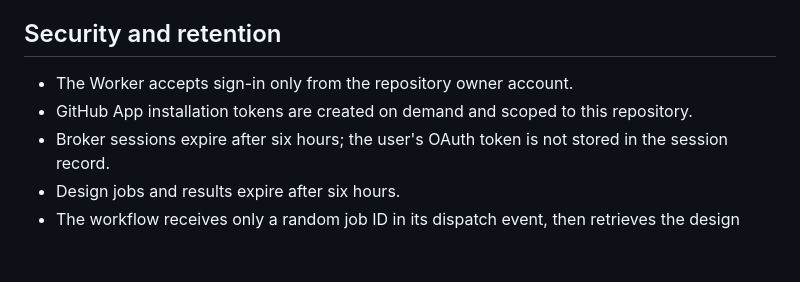
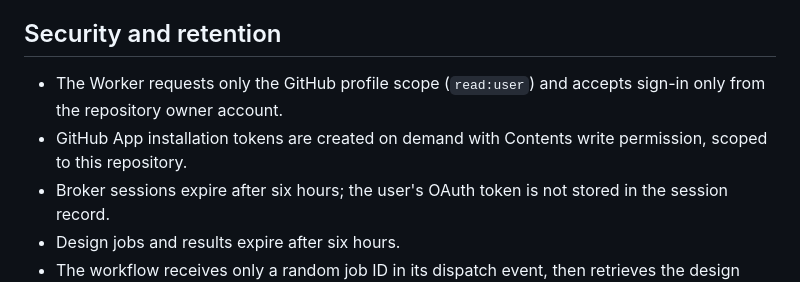
Before and after one commit to IIupor/fpga-playground, a Markdown page: sta-broker/README.md, the part around the change. GitHub-like rendering; blank space fills up the shorter version.

Commit message:
Clarify least-privilege GitHub App permissions

```diff
--- a/sta-broker/README.md
+++ b/sta-broker/README.md
@@ -52,8 +52,8 @@ This first implementation is **pre-layout STA**: it uses Sky130 HD TT Liberty ce
 
 ## Security and retention
 
-- The Worker accepts sign-in only from the repository owner account.
-- GitHub App installation tokens are created on demand and scoped to this repository.
+- The Worker requests only the GitHub profile scope (`read:user`) and accepts sign-in only from the repository owner account.
+- GitHub App installation tokens are created on demand with Contents write permission, scoped to this repository.
 - Broker sessions expire after six hours; the user's OAuth token is not stored in the session record.
 - Design jobs and results expire after six hours.
 - The workflow receives only a random job ID in its dispatch event, then retrieves the design from the Worker over HTTPS.
```
